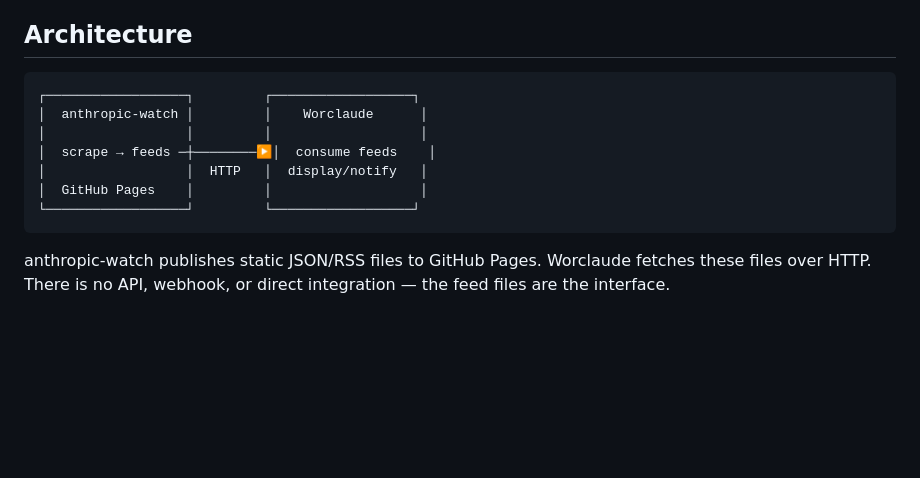
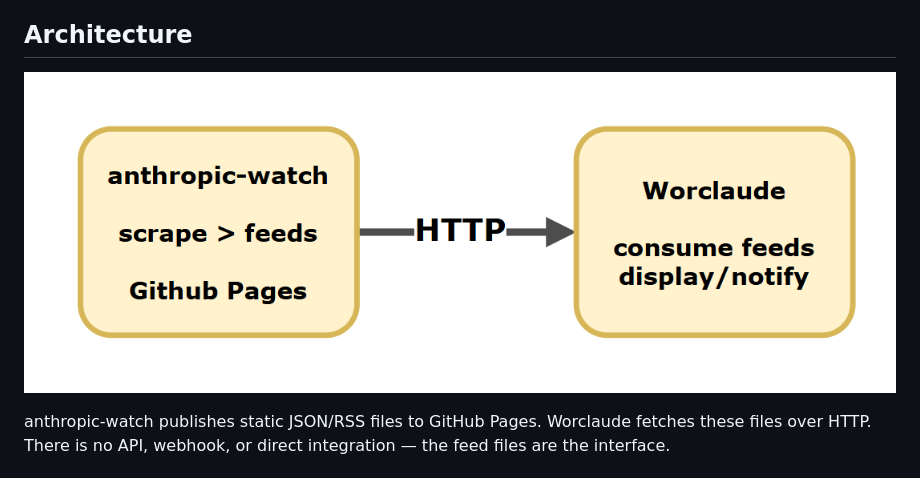
Before and after one commit to sefaertunc/anthropic-watch, a Markdown page: docs/WORCLAUDE-INTEGRATION.md, the part around the change. Rendered like a GitHub page; pictures changed too: docs/images/worclaude-integration.png (added); blank space fills up the shorter version.

````diff
--- a/docs/WORCLAUDE-INTEGRATION.md
+++ b/docs/WORCLAUDE-INTEGRATION.md
@@ -6,15 +6,7 @@
 
 ## Architecture
 
-```
-┌──────────────────┐         ┌──────────────────┐
-│  anthropic-watch │         │    Worclaude      │
-│                  │         │                   │
-│  scrape → feeds ─┼────────▶│  consume feeds    │
-│                  │  HTTP   │  display/notify   │
-│  GitHub Pages    │         │                   │
-└──────────────────┘         └──────────────────┘
-```
+![Worclaude integration](images/worclaude-integration.png)
 
 anthropic-watch publishes static JSON/RSS files to GitHub Pages. Worclaude fetches these files over HTTP. There is no API, webhook, or direct integration — the feed files are the interface.
 
````
Also changed, not shown: docs/ARCHITECTURE.md (+1 -15 lines), docs/images/architecture.png (added).
